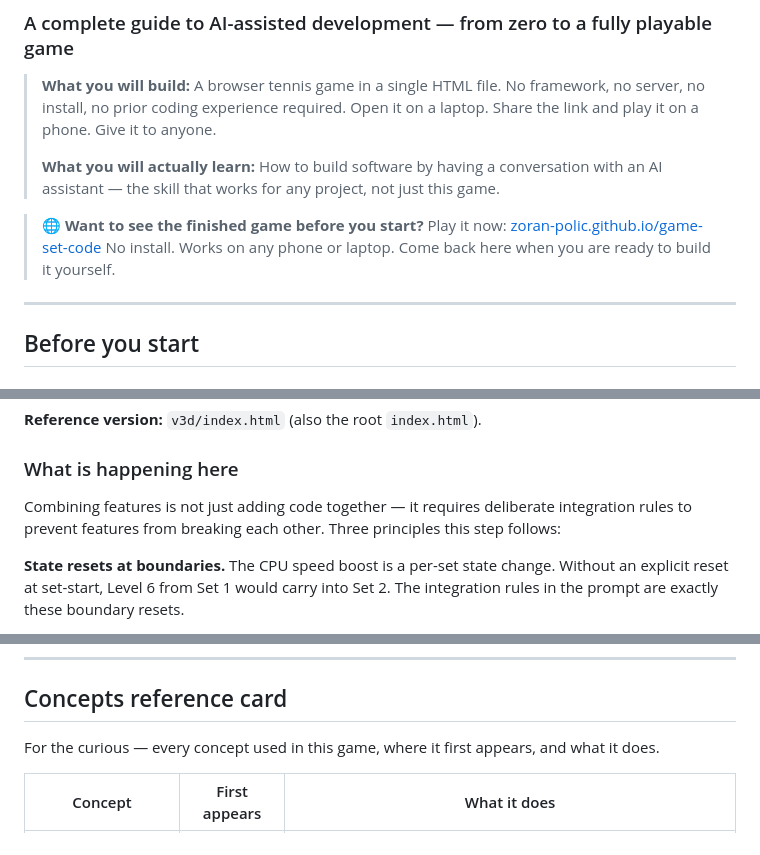
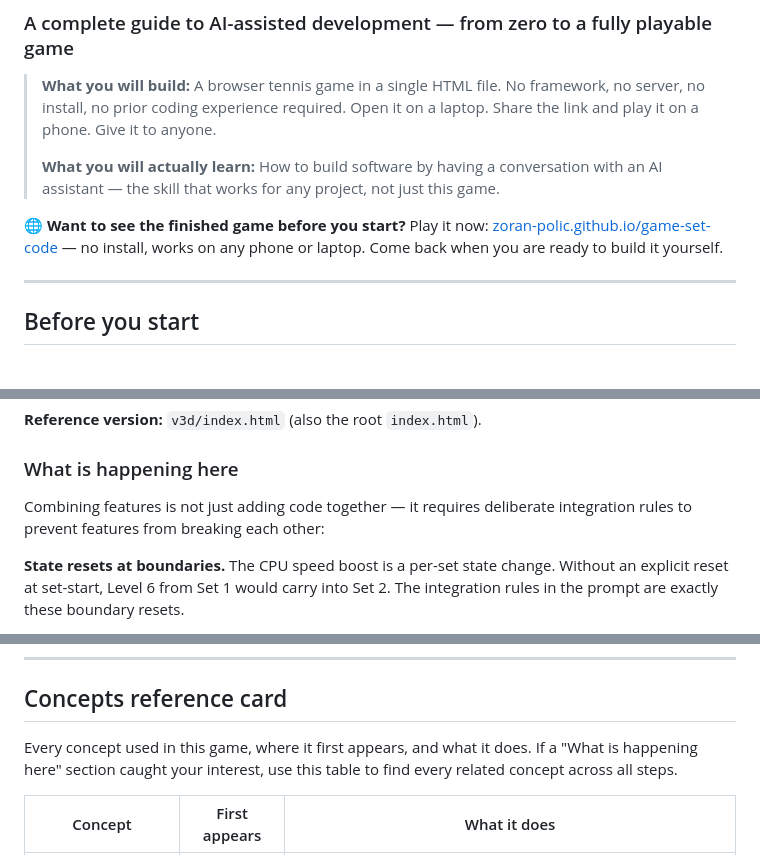
Before and after one commit to Zoran-Polic/game-set-code, a Markdown page: TUTORIAL.md, 3 parts joined by grey strips. GitHub-like rendering.

```diff
--- a/TUTORIAL.md
+++ b/TUTORIAL.md
@@ -8,9 +8,7 @@
 > **What you will actually learn:** How to build software by having a conversation
 > with an AI assistant — the skill that works for any project, not just this game.
 
-> 🌐 **Want to see the finished game before you start?**
-> Play it now: [zoran-polic.github.io/game-set-code](https://zoran-polic.github.io/game-set-code/)
-> No install. Works on any phone or laptop. Come back here when you are ready to build it yourself.
+🌐 **Want to see the finished game before you start?** Play it now: [zoran-polic.github.io/game-set-code](https://zoran-polic.github.io/game-set-code/) — no install, works on any phone or laptop. Come back when you are ready to build it yourself.
 
 ---
 
@@ -706,8 +704,7 @@ Play a full tournament match. Specifically check:
 ### What is happening here
 
 Combining features is not just adding code together — it requires deliberate
-integration rules to prevent features from breaking each other. Three principles
-this step follows:
+integration rules to prevent features from breaking each other:
 
 **State resets at boundaries.** The CPU speed boost is a per-set state change.
 Without an explicit reset at set-start, Level 6 from Set 1 would carry into Set 2.
@@ -1015,7 +1005,9 @@ Describe the experience; let Bob find the mechanism.
 
 ## Concepts reference card
 
-For the curious — every concept used in this game, where it first appears, and what it does.
+Every concept used in this game, where it first appears, and what it does.
+If a "What is happening here" section caught your interest, use this table
+to find every related concept across all steps.
 
 | Concept | First appears | What it does |
 |---|---|---|
```
Also changed, not shown: other parts of TUTORIAL.md (+11 -21 lines).
